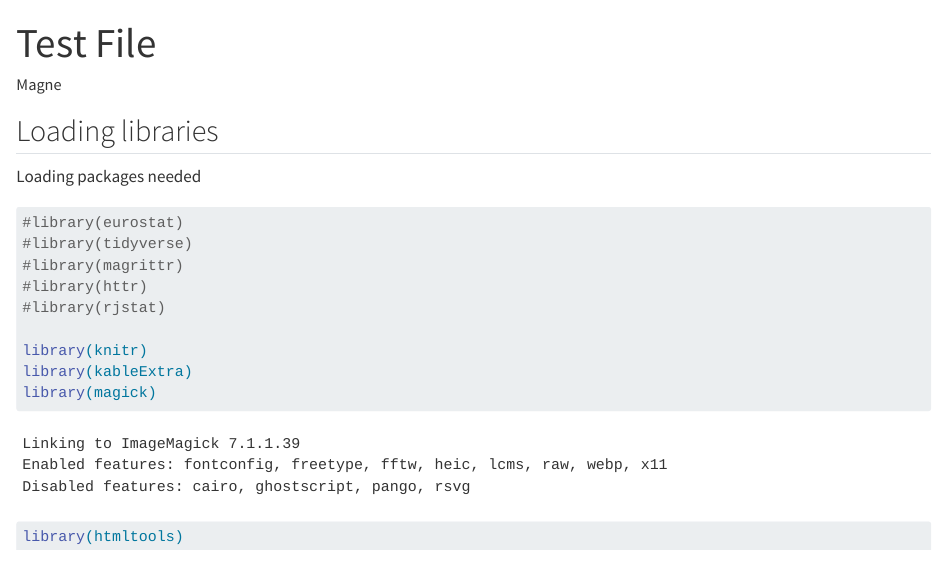
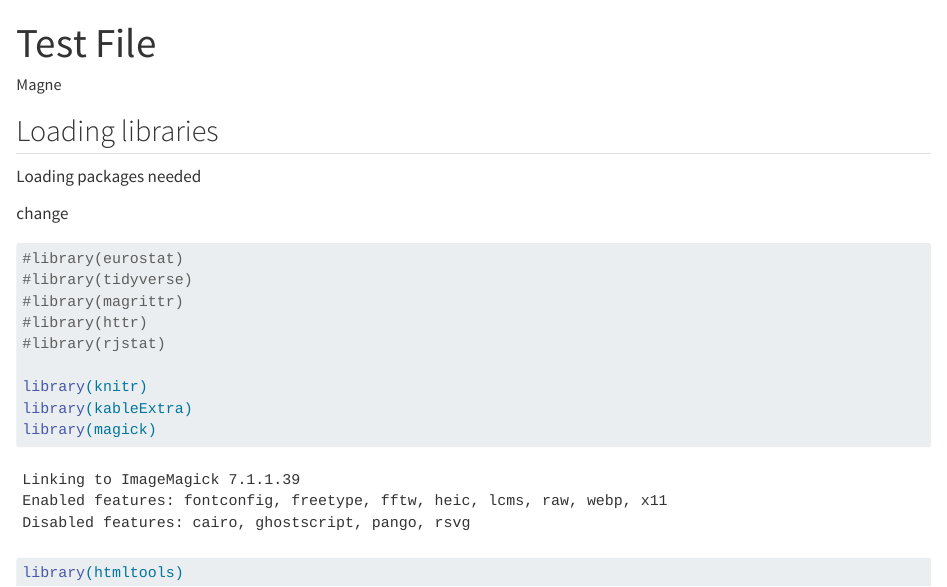
Before and after one commit to mrgunnarECON/ISS-SSB, a Quarto document (test2.qmd): the page in a window 1100 px wide, from its top. Rendered offline with R 4.5, knitr and Pandoc in place of Quarto, with nearby package versions; some code elsewhere in the file could not run offline; common packages that the code uses without loading them are loaded.

Commit message:
Added new text

````diff
--- a/test2.qmd
+++ b/test2.qmd
@@ -8,6 +8,8 @@ editor: visual
 ## Loading libraries
 
 Loading packages needed
+
+change
 
 ```{r}
 #library(eurostat)
````
